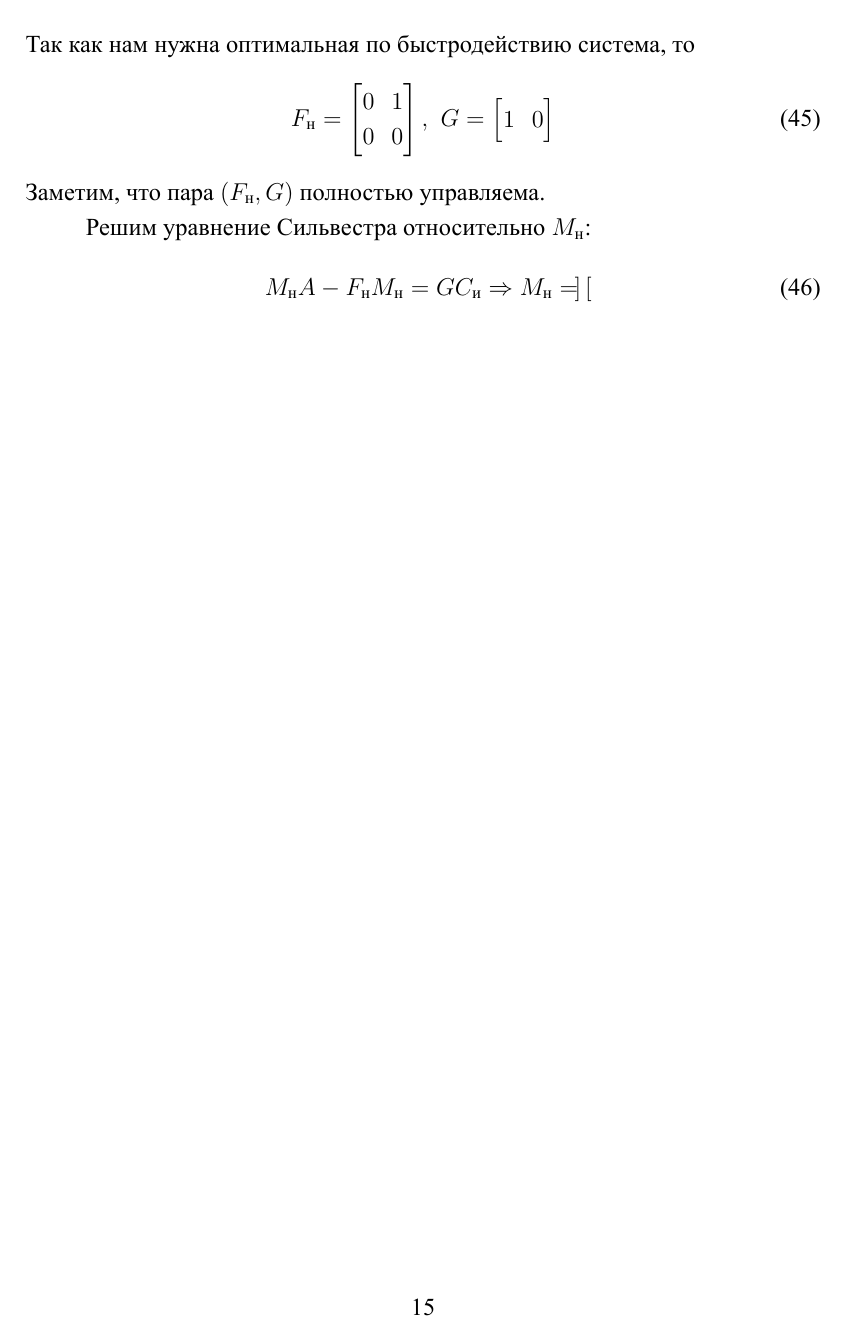
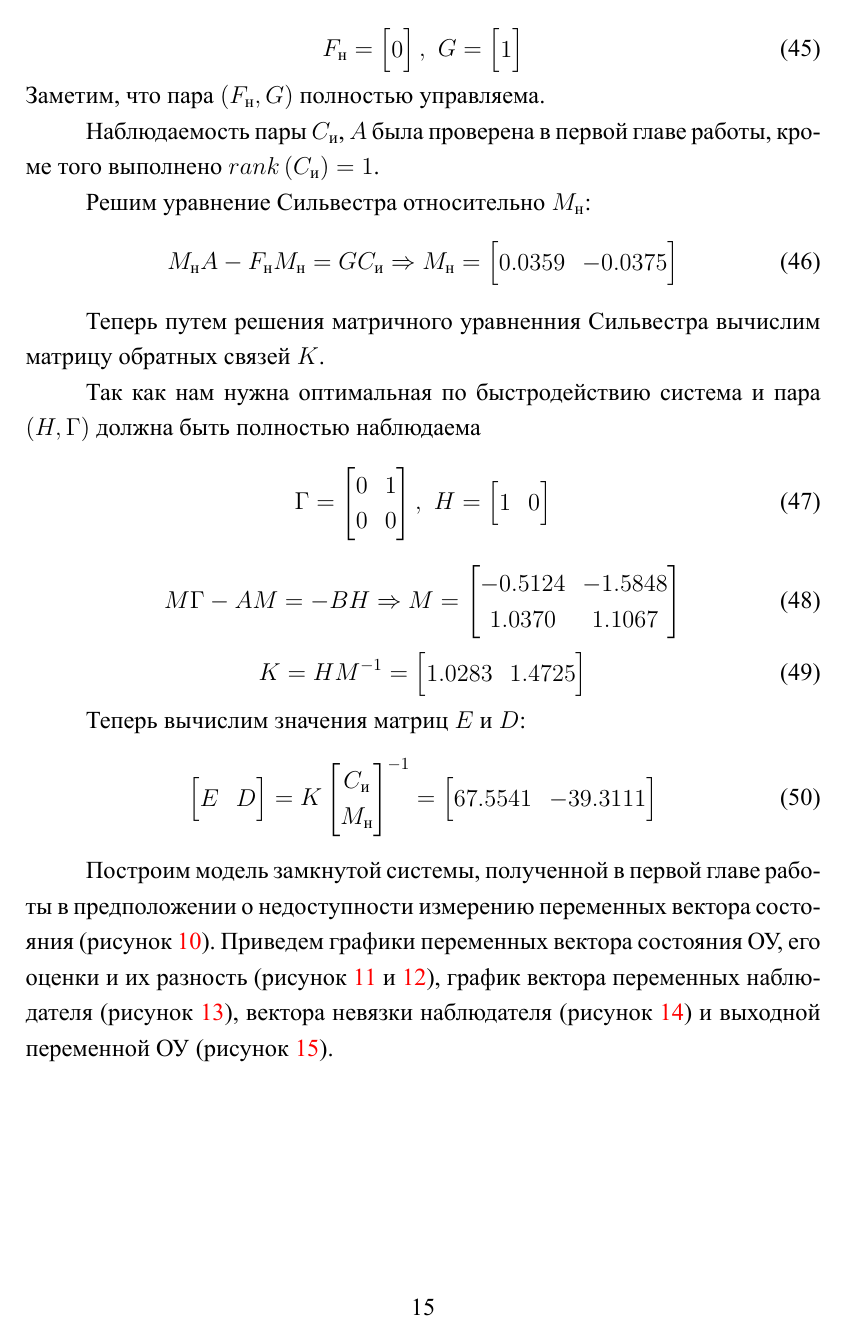
Before and after one commit to a-nechaeva/DiscreteSystems, a LaTeX book (lab_2/Discrete_report_2/0_main.tex, which reads lab_2/Discrete_report_2/ch_3.tex): page 15 of 16 before the commit and page 15 of 19 after it. The pictures show the PDF file lab_2/Discrete_report_2/0_main.pdf that the author committed with the source.

Commit message:
lab 2 task 3.1 done

```diff
--- a/lab_2/Discrete_report_2/ch_3.tex
+++ b/lab_2/Discrete_report_2/ch_3.tex
@@ -97,18 +97,30 @@ F & -BD\\
 \begin{equation}
 	det \left(\overline{F} - zI_{(2n-1) \times (2n-1)}\right) = det \left(F-zI_{n \times n}\right) det \left(F_\text{н} - zI_{(n-1) \times (n-1)}\right)
 \end{equation}
-Так как нам нужна оптимальная по быстродействию система, то
 \begin{equation}
 	F_\text{н} = \begin{bmatrix}
-		0 & 1\\ 0 & 0
+		0
 	\end{bmatrix}, \, \,
 	G = \begin{bmatrix}
-		1 & 0
+		1
 	\end{bmatrix}
 \end{equation}
 Заметим, что пара $\left(F_\text{н}, G\right)$ полностью управляема.
+
+Наблюдаемость пары $C_\text{и}$, $A$ была проверена в первой главе работы, кроме того выполнено $rank \left(C_\text{и}\right) = 1$.
 
 Решим уравнение Сильвестра относительно $M_\text{н}$:
 \begin{equation}
 	M_\text{н}A - F_\text{н}M_\text{н}= G C_\text{и} \Rightarrow
 	M_\text{н} = \begin{bmatrix}
+		0.0359&	-0.0375
+	\end{bmatrix}
+\end{equation}
+
+Теперь путем решения матричного уравненния Сильвестра вычислим матрицу обратных связей $K$.
+
+Так как нам нужна оптимальная по быстродействию система и пара $(H, \Gamma)$ должна быть полностью наблюдаема
+\begin{equation}
+	\Gamma = \begin{bmatrix}
+		0 & 1\\
+		0 & 0
@@ -115,6 +141,52 @@ F & -BD\\
+		1.0283 &	1.4725
+	\end{bmatrix}
+\end{equation}
+
+Теперь вычислим значения матриц $E$ и $D$:
+\begin{equation}
+	\begin{bmatrix}
+		E & D
+	\end{bmatrix} = K \begin{bmatrix}
+		C_\text{и}\\ M_\text{н}
+	\end{bmatrix}^{-1} = \begin{bmatrix}
+	67.5541&	-39.3111
 	\end{bmatrix}
 \end{equation}
 
 
+Построим модель замкнутой системы, полученной в первой главе работы в предположении о недоступности измерению переменных вектора состояния (рисунок \ref{3_schem_1}). Приведем графики переменных вектора состояния ОУ, его оценки и их разность (рисунок \ref{3_xxh_1} и \ref{3_e_1}), график вектора переменных наблюдателя (рисунок \ref{3_z_1}), вектора невязки наблюдателя (рисунок \ref{3_zt_1}) и выходной переменной ОУ (рисунок \ref{3_y_1}).
+
+\begin{figure}[h]
+	\center{\includegraphics[width=1\linewidth]{pic/3_schem_1.png}}
+	\caption{Схема моделирования замкнутой системы из первой главы с устройством оценки пониженной размерности.}
+	\label{3_schem_1}
+\end{figure}
+\begin{figure}[h]
+	\center{\includegraphics[width=1\linewidth]{pic/3_xxh_1.png}}
+	\caption{График переменных вектора состояния ОУ $x(k)$ и их оценки $\hat{x}(k)$.}
+	\label{3_xxh_1}
+\end{figure}
+\begin{figure}[h]
+	\center{\includegraphics[width=1\linewidth]{pic/3_e_1.png}}
+	\caption{График разности вектора состояния ОУ и его оценки  $e(k)$.}
+	\label{3_e_1}
+\end{figure}
+\begin{figure}[h]
+	\center{\includegraphics[width=1\linewidth]{pic/3_z_1.png}}
+	\caption{График переменных вектора состояния наблюдателя $\hat{z}(k)$.}
+	\label{3_z_1}
+\end{figure}
+\begin{figure}[h]
+	\center{\includegraphics[width=1\linewidth]{pic/3_zt_1.png}}
+	\caption{График невязки наблюдателя $\tilde{z}(k)$.}
+	\label{3_zt_1}
+\end{figure}
+\begin{figure}[h]
+	\center{\includegraphics[width=1\linewidth]{pic/3_y_1.png}}
+	\caption{График выходной переменной ОУ $y(k)$.}
+	\label{3_y_1}
+\end{figure}
+
+Заметим, что условие оптимальной по быстродействию сходимости для наблюдателя и регулятора выполнено. Система размерности 3, поэтому сигнал сходится к нулю за время $3T$, размерность устройства оценки 1, следовательно, оценка состояния сходится к истинному значению за время $1T$, что и показано на графиках.
 
 \endinput
```
Also changed, not shown: lab_2/Discrete_report_2/0_main.pdf, lab_2/Discrete_report_2/pic/3_e_1.png (added), lab_2/Discrete_report_2/pic/3_schem_1.png (added), lab_2/Discrete_report_2/pic/3_xxh_1.png (added), lab_2/Discrete_report_2/pic/3_y_1.png (added), lab_2/Discrete_report_2/pic/3_z_1.png (added), lab_2/Discrete_report_2/pic/3_zt_1.png (added), lab_2/Discrete_report_2/ch_3.tex (14 more changed lines), 10 other files.
